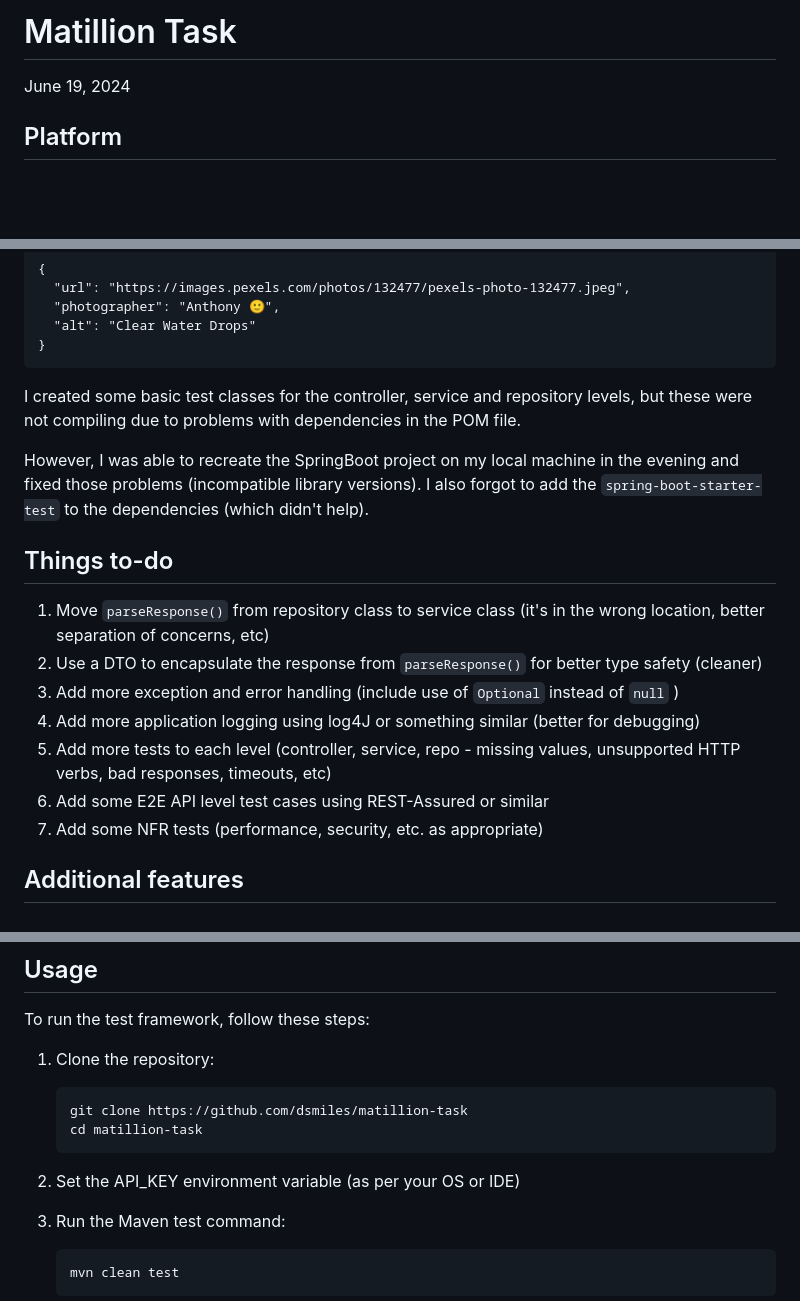
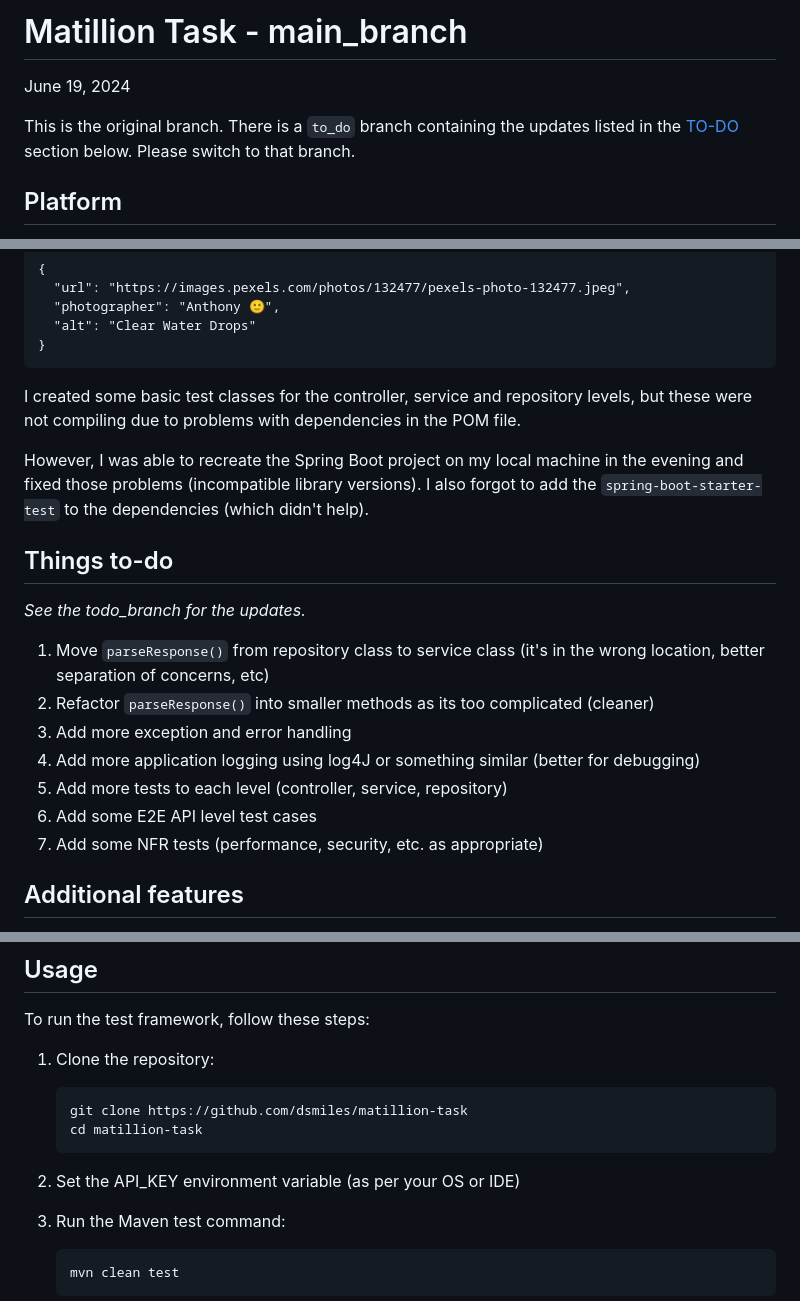
Before and after one commit to dsmiles/matillion-task, a Markdown page: README.md, 3 parts joined by grey strips. Drawn GitHub-style; blank space fills up the shorter version.

````diff
--- a/README.md
+++ b/README.md
@@ -1,5 +1,7 @@
-# Matillion Task
+# Matillion Task - main_branch
 June 19, 2024
+
+This is the original branch. There is a `to_do` branch containing the updates listed in the [TO-DO](#things-to-do) section below. Please switch to that branch.
 
 ## Platform
 - CoderPad.io online Test Platform
@@ -21,15 +23,16 @@ I wasn't able to complete the task within the given timeframe, but I was able to
 
 I created some basic test classes for the controller, service and repository levels, but these were not compiling due to problems with dependencies in the POM file.
 
-However, I was able to recreate the SpringBoot project on my local machine in the evening and fixed those problems (incompatible library versions). I also forgot to add the `spring-boot-starter-test` to the dependencies (which didn't help).
+However, I was able to recreate the Spring Boot project on my local machine in the evening and fixed those problems (incompatible library versions). I also forgot to add the `spring-boot-starter-test` to the dependencies (which didn't help).
 
 ## Things to-do
+_See the todo_branch for the updates._
 1. Move `parseResponse()` from repository class to service class (it's in the wrong location, better separation of concerns, etc)
-2. Use a DTO to encapsulate the response from `parseResponse()` for better type safety (cleaner)
-3. Add more exception and error handling (include use of `Optional` instead of `null` )
+2. Refactor `parseResponse()` into smaller methods as its too complicated (cleaner)
+3. Add more exception and error handling
 4. Add more application logging using log4J or something similar (better for debugging)
-5. Add more tests to each level (controller, service, repo - missing values, unsupported HTTP verbs, bad responses, timeouts, etc)
-6. Add some E2E API level test cases using REST-Assured or similar
+5. Add more tests to each level (controller, service, repository)
+6. Add some E2E API level test cases
 7. Add some NFR tests (performance, security, etc. as appropriate)
 
 ## Additional features
@@ -49,7 +52,7 @@ To run the test framework, follow these steps:
     cd matillion-task
     ```
 
-3. Set the API_KEY environment variable (as per your OS or IDE)
+2. Set the API_KEY environment variable (as per your OS or IDE)
 
 
 3. Run the Maven test command:
````
